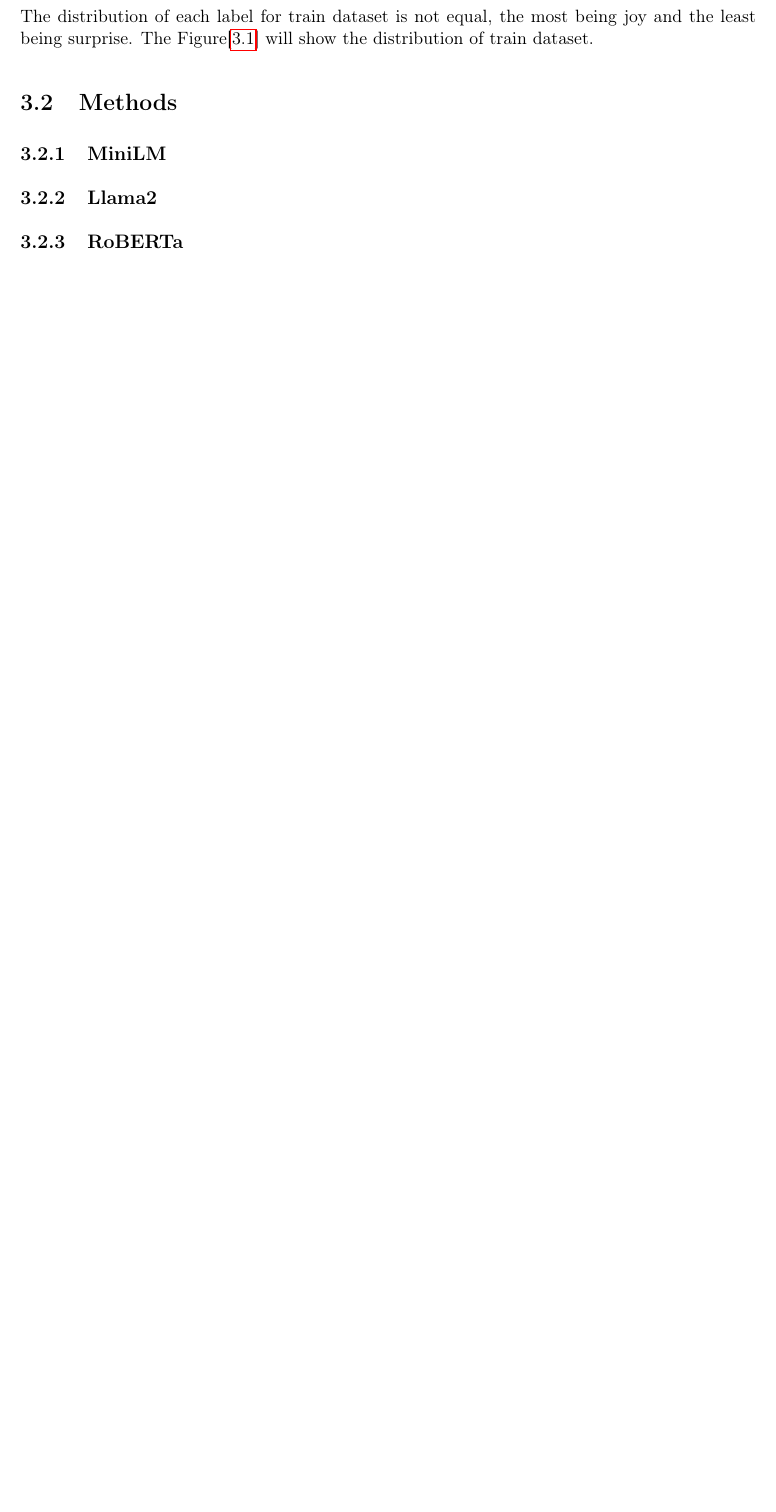
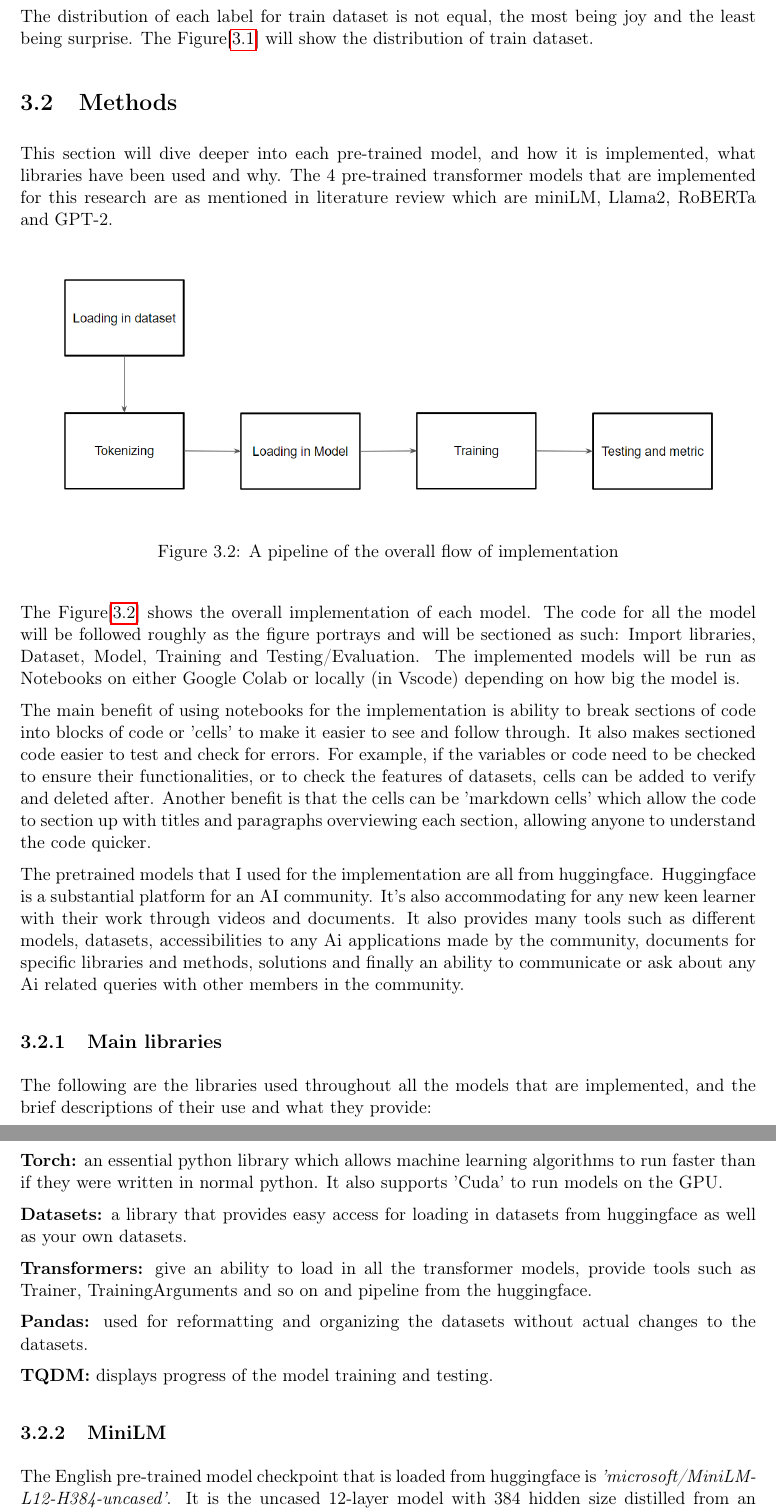
Before and after one commit to Alicethirimaythu/FYP_Dissertation, a LaTeX thesis (FYP_Dissertation_Report_Latex/finalreport.tex, which reads FYP_Dissertation_Report_Latex/chapter3.tex): part of page 17 of 19 before the commit and two parts of pages 17 and 18 of 20 after it, the two joined at a grey line, cut so that both start at the same text, the shorter picture padded with empty space. Compiled offline with pdfLaTeX.

Commit message:
added more in technical review

```diff
--- a/FYP_Dissertation_Report_Latex/chapter3.tex
+++ b/FYP_Dissertation_Report_Latex/chapter3.tex
@@ -22,8 +22,36 @@ The distribution of each label for train dataset is not equal, the most being jo
 
 \section{Methods}
 
+This section will dive deeper into each pre-trained model, and how it is implemented, what libraries have been used and why. The 4 pre-trained transformer models that are implemented for this research are as mentioned in literature review which are miniLM, Llama2, RoBERTa and GPT-2.
+
+\begin{figure}[ht]
+    \centerline{\includegraphics[scale=0.45]{Figures/problem_pipeline.png}}
+    \caption{A pipeline of the overall flow of implementation}
+    \label{fig:pipeline}
+\end{figure}
+
+The Figure[\ref{fig:pipeline}] shows the overall implementation of each model. The code for all the model will be followed roughly as the figure portrays and will be sectioned as such: Import libraries, Dataset, Model, Training and Testing/Evaluation. The implemented models will be run as Notebooks on either Google Colab or locally (in Vscode) depending on how big the model is.
+
+The main benefit of using notebooks for the implementation is ability to break sections of code into blocks of code or 'cells' to make it easier to see and follow through. It also makes sectioned code easier to test and check for errors. For example, if the variables or code need to be checked to ensure their functionalities, or to check the features of datasets, cells can be added to verify and deleted after. Another benefit is that the cells can be 'markdown cells' which allow the code to section up with titles and paragraphs overviewing each section, allowing anyone to understand the code quicker.
+
+The pretrained models that I used for the implementation are all from huggingface. Huggingface is a substantial platform for an AI community. It's also accommodating for any new keen learner with their work through videos and documents. It also provides many tools such as different models, datasets, accessibilities to any Ai applications made by the community, documents for specific libraries and methods, solutions and finally an ability to communicate or ask about any Ai related queries with other members in the community.
+
+\subsection{Main libraries}
+The following are the libraries used throughout all the models that are implemented, and the brief descriptions of their use and what they provide:
+
+\textbf{Torch:} an essential python library which allows machine learning algorithms to run faster than if they were written in normal python. It also supports 'Cuda' to run models on the GPU.
+
+\textbf{Datasets:} a library that provides easy access for loading in datasets from huggingface as well as your own datasets.
+
+\textbf{Transformers:} give an ability to load in all the transformer models, provide tools such as Trainer, TrainingArguments and so on and pipeline from the huggingface.
+
+\textbf{Pandas:} used for reformatting and organizing the datasets without actual changes to the datasets.
+
+\textbf{TQDM:} displays progress of the model training and testing.
+
+
 \subsection{MiniLM}
-
+The English pre-trained model checkpoint that is loaded from huggingface is \textit{'microsoft/MiniLM-L12-H384-uncased'}. It is the uncased 12-layer model with 384 hidden size distilled from an in-house pre-trained UniLM v2 model (it is not available for public) in BERT-base, 33 million parameters, and it is 2.7 times faster than BERT-Base \cite{patrickvonplaten}.
 
 
 \subsection{Llama2}
```
Also changed, not shown: FYP_Dissertation_Report_Latex/references.bib (+2 -1 lines), FYP_Dissertation_Report_Latex/Figures/problem_pipeline.png (added), FYP_Dissertation_Report_Latex/finalreport.bbl, FYP_Dissertation_Report_Latex/finalreport.pdf, FYP_Dissertation_Report_Latex/chapter3.tex (7 more changed lines), 11 other files.
